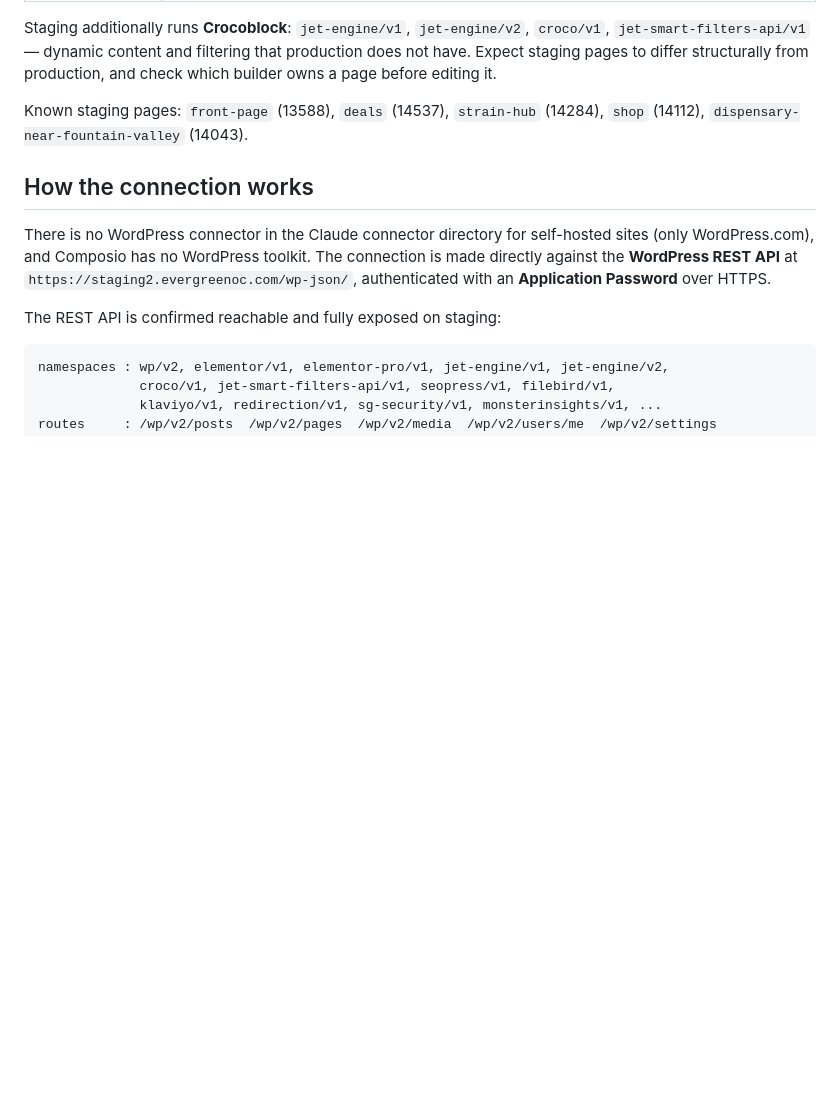
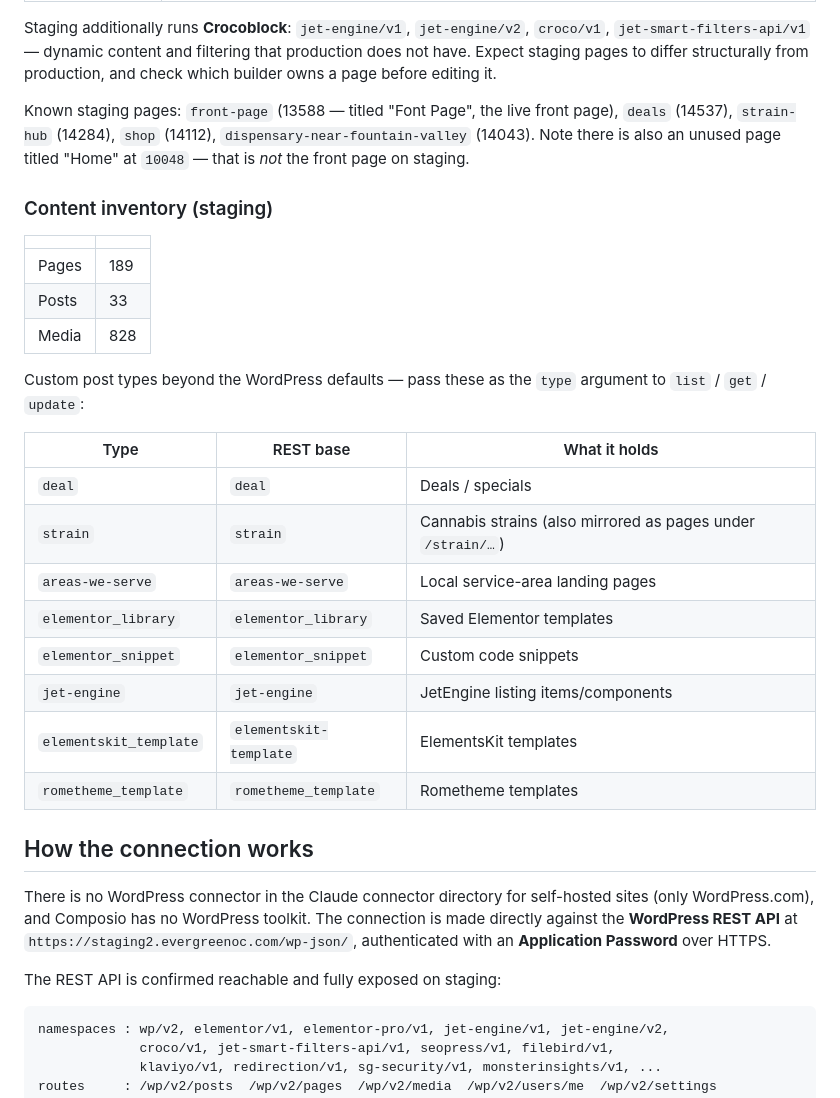
Before and after one commit to Biggervision/Team, a Markdown page: docs/EVERGREEN-OC-WORDPRESS.md, the part around the change. Rendered like a GitHub page; blank space fills up the shorter version.

Commit message:
Document verified staging connection and content inventory
Connection to staging2.evergreenoc.com is confirmed working with
administrator access; read, create, update and delete were all exercised
end to end.

Records the content inventory (189 pages, 33 posts, 828 media) and the custom
post types the site adds beyond WordPress defaults — deal, strain,
areas-we-serve, plus the Elementor/ElementsKit/JetEngine/Rometheme template
types — so they can be passed straight to wp.py as the type argument.

Also flags that the staging front page is 13588 ("Font Page") and that the
page titled "Home" at 10048 is not the front page there, which is an easy
mistake to make when moving between the two sites.

Credentials live only in the untracked .env.wordpress.

Co-Authored-By: Claude Opus 5 <noreply@anthropic.com>
Claude-Session: https://claude.ai/code/session_01JP9N86CaeDXDd2PtCBC1nG

```diff
--- a/docs/EVERGREEN-OC-WORDPRESS.md
+++ b/docs/EVERGREEN-OC-WORDPRESS.md
@@ -32,8 +32,32 @@ Staging additionally runs **Crocoblock**: `jet-engine/v1`, `jet-engine/v2`,
 production does not have. Expect staging pages to differ structurally from
 production, and check which builder owns a page before editing it.
 
-Known staging pages: `front-page` (13588), `deals` (14537), `strain-hub`
-(14284), `shop` (14112), `dispensary-near-fountain-valley` (14043).
+Known staging pages: `front-page` (13588 — titled "Font Page", the live front
+page), `deals` (14537), `strain-hub` (14284), `shop` (14112),
+`dispensary-near-fountain-valley` (14043). Note there is also an unused page
+titled "Home" at `10048` — that is *not* the front page on staging.
+
+### Content inventory (staging)
+
+| | |
+|---|---|
+| Pages | 189 |
+| Posts | 33 |
+| Media | 828 |
+
+Custom post types beyond the WordPress defaults — pass these as the `type`
+argument to `list` / `get` / `update`:
+
+| Type | REST base | What it holds |
+|---|---|---|
+| `deal` | `deal` | Deals / specials |
+| `strain` | `strain` | Cannabis strains (also mirrored as pages under `/strain/…`) |
+| `areas-we-serve` | `areas-we-serve` | Local service-area landing pages |
+| `elementor_library` | `elementor_library` | Saved Elementor templates |
+| `elementor_snippet` | `elementor_snippet` | Custom code snippets |
+| `jet-engine` | `jet-engine` | JetEngine listing items/components |
+| `elementskit_template` | `elementskit-template` | ElementsKit templates |
+| `rometheme_template` | `rometheme_template` | Rometheme templates |
 
 ## How the connection works
 
```
